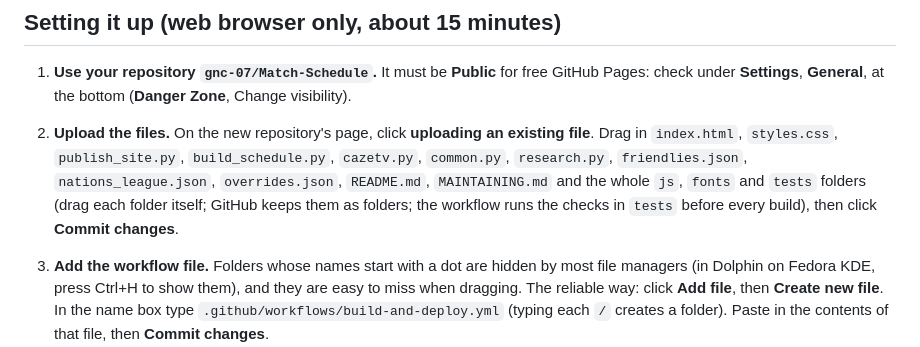
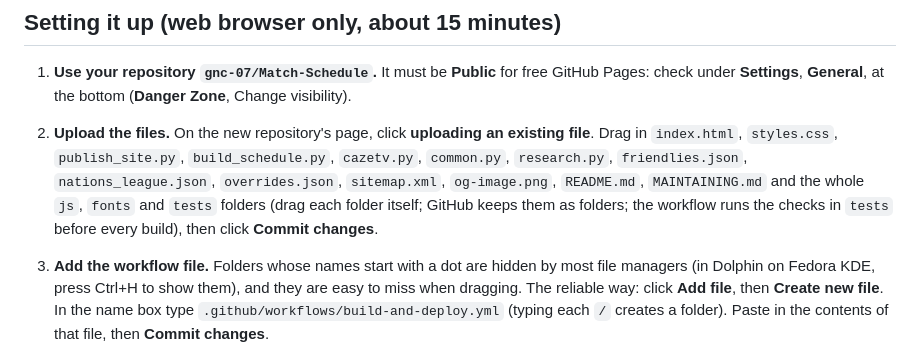
Before and after one commit to gnc-07/Match-Schedule, a Markdown page: MAINTAINING.md, the part around the change. Rendered like a GitHub page.

Commit message:
List the sitemap and preview picture in the setup upload step
A site set up from these steps would fail "Check the build scripts",
since the tests and publish_site.py now need sitemap.xml and
og-image.png.

Co-Authored-By: Claude Opus 5.5 <noreply@anthropic.com>
Claude-Session: https://claude.ai/code/session_01QNH6dMPNqWPtgttdZF2FMo

```diff
--- a/MAINTAINING.md
+++ b/MAINTAINING.md
@@ -42,7 +42,7 @@ If ESPN does not answer, the page falls back on its own. For the Bundesliga, the
 
 1. **Use your repository `gnc-07/Match-Schedule`.** It must be **Public** for free GitHub Pages: check under **Settings**, **General**, at the bottom (**Danger Zone**, Change visibility).
 
-2. **Upload the files.** On the new repository's page, click **uploading an existing file**. Drag in `index.html`, `styles.css`, `publish_site.py`, `build_schedule.py`, `cazetv.py`, `common.py`, `research.py`, `friendlies.json`, `nations_league.json`, `overrides.json`, `README.md`, `MAINTAINING.md` and the whole `js`, `fonts` and `tests` folders (drag each folder itself; GitHub keeps them as folders; the workflow runs the checks in `tests` before every build), then click **Commit changes**.
+2. **Upload the files.** On the new repository's page, click **uploading an existing file**. Drag in `index.html`, `styles.css`, `publish_site.py`, `build_schedule.py`, `cazetv.py`, `common.py`, `research.py`, `friendlies.json`, `nations_league.json`, `overrides.json`, `sitemap.xml`, `og-image.png`, `README.md`, `MAINTAINING.md` and the whole `js`, `fonts` and `tests` folders (drag each folder itself; GitHub keeps them as folders; the workflow runs the checks in `tests` before every build), then click **Commit changes**.
 
 3. **Add the workflow file.** Folders whose names start with a dot are hidden by most file managers (in Dolphin on Fedora KDE, press Ctrl+H to show them), and they are easy to miss when dragging. The reliable way: click **Add file**, then **Create new file**. In the name box type `.github/workflows/build-and-deploy.yml` (typing each `/` creates a folder). Paste in the contents of that file, then **Commit changes**.
 
```
